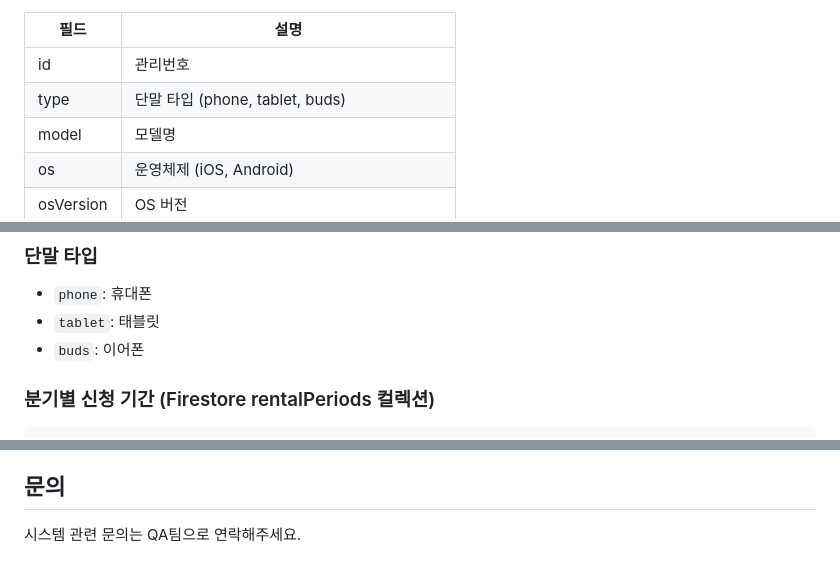
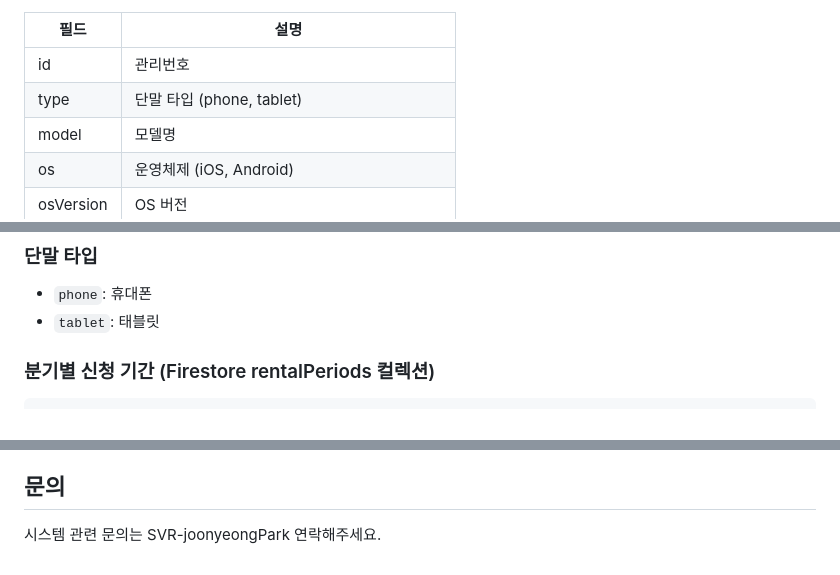
Before and after one commit to SVR-joonyeongPark/test-device-rental, a Markdown page: README.md, 3 parts joined by grey strips. Drawn GitHub-style.

Commit message:
docs: READMD.md 내용 최신화

````diff
--- a/README.md
+++ b/README.md
@@ -61,7 +61,7 @@ DearU 사내 테스트 단말의 분기별 대여 신청을 편리하게 관리
 | 필드 | 설명 |
 |------|------|
 | id | 관리번호 |
-| type | 단말 타입 (phone, tablet, buds) |
+| type | 단말 타입 (phone, tablet) |
 | model | 모델명 |
 | os | 운영체제 (iOS, Android) |
 | osVersion | OS 버전 |
@@ -96,7 +96,6 @@ JSON에는 status 필드가 없으며, 시스템에서 자동으로 계산합니
 ### 단말 타입
 - `phone`: 휴대폰
 - `tablet`: 태블릿
-- `buds`: 이어폰
 
 ### 분기별 신청 기간 (Firestore rentalPeriods 컬렉션)
 ```json
@@ -225,4 +224,4 @@ test-device-rental/
 
 ## 문의
 
-시스템 관련 문의는 QA팀으로 연락해주세요.
+시스템 관련 문의는 SVR-joonyeongPark 연락해주세요.
````
